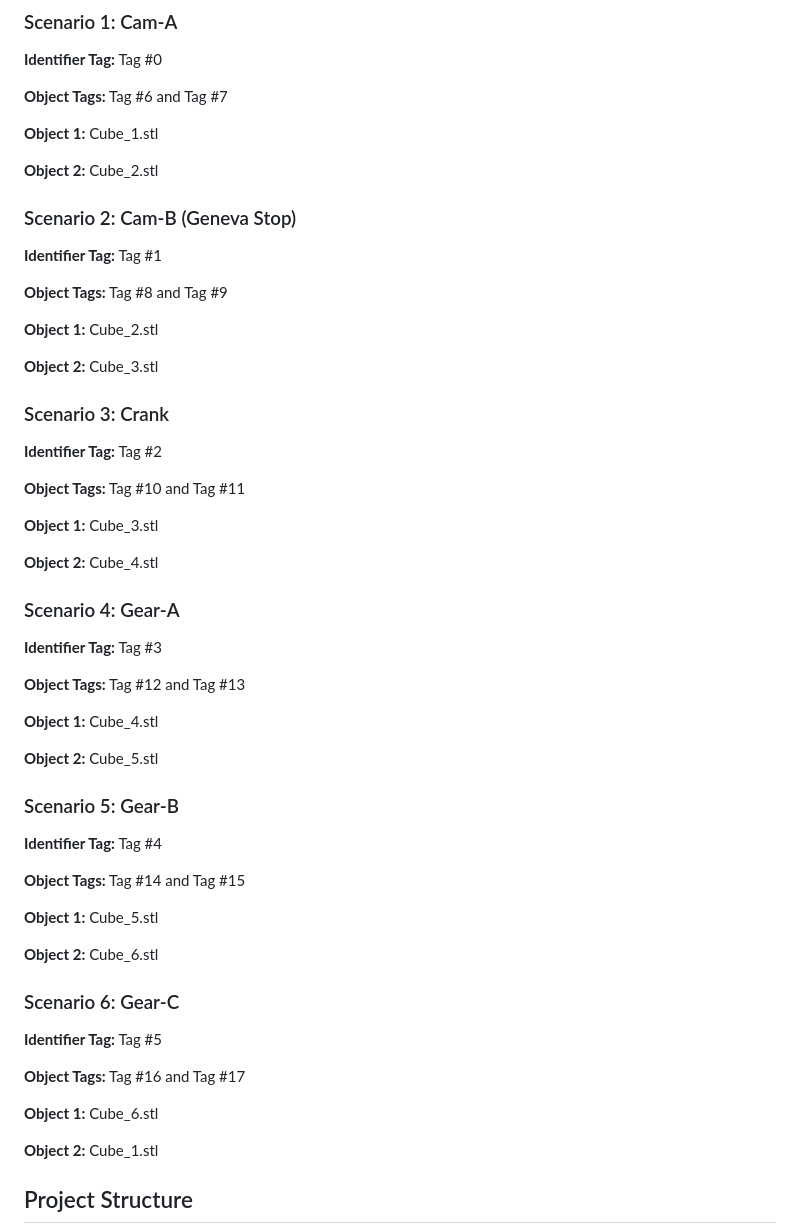
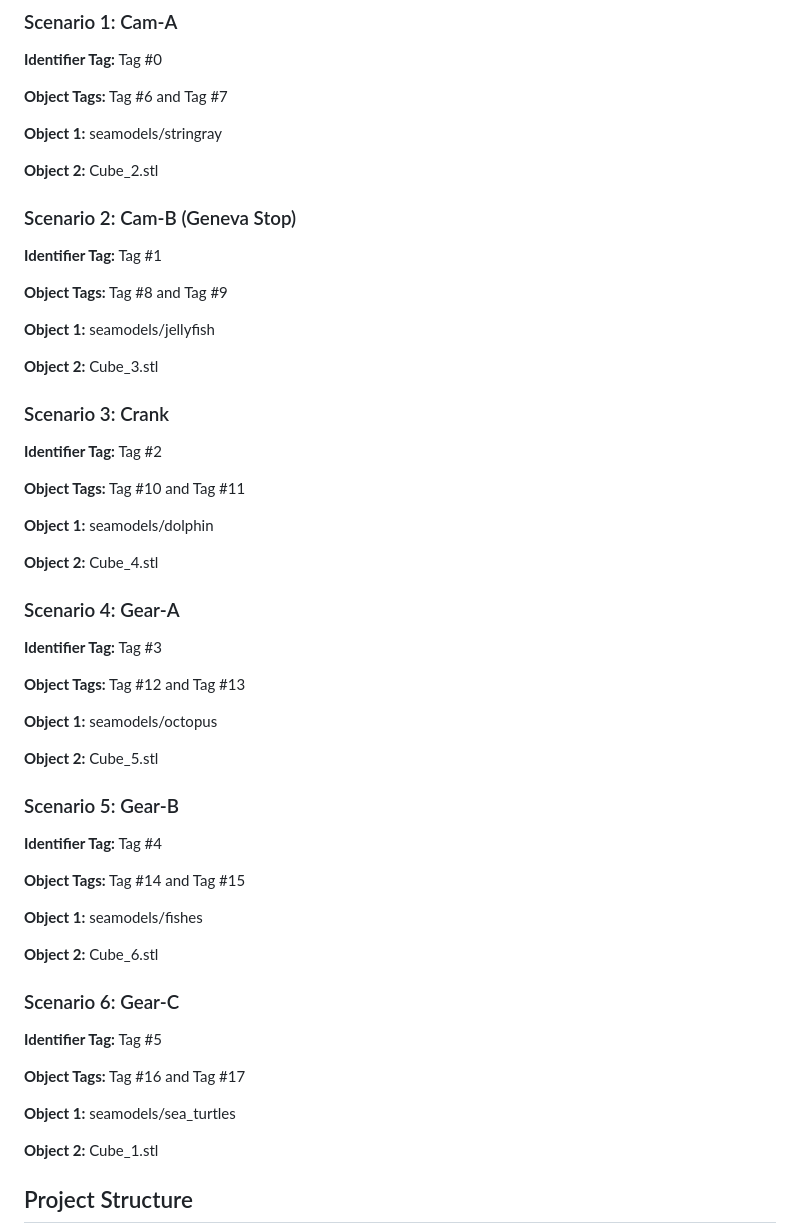
Before and after one commit to EmreDay1/AutomatAr, a Markdown page: Docs/README.md, the part around the change. GitHub-like rendering.

Commit message:
Update README.md with sea moıdels

```diff
--- a/Docs/README.md
+++ b/Docs/README.md
@@ -20,7 +20,7 @@ Mechanical systems are fundamental to engineering and robotics, yet many K-12 st
 
 **Object Tags:** Tag #6 and Tag #7
 
-**Object 1:** Cube_1.stl
+**Object 1:** seamodels/stringray
 
 **Object 2:** Cube_2.stl
 
@@ -30,7 +30,7 @@ Mechanical systems are fundamental to engineering and robotics, yet many K-12 st
 
 **Object Tags:** Tag #8 and Tag #9
 
-**Object 1:** Cube_2.stl
+**Object 1:** seamodels/jellyfish
 
 **Object 2:** Cube_3.stl
 
@@ -40,7 +40,7 @@ Mechanical systems are fundamental to engineering and robotics, yet many K-12 st
 
 **Object Tags:** Tag #10 and Tag #11
 
-**Object 1:** Cube_3.stl
+**Object 1:** seamodels/dolphin
 
 **Object 2:** Cube_4.stl
 
@@ -50,7 +50,7 @@ Mechanical systems are fundamental to engineering and robotics, yet many K-12 st
 
 **Object Tags:** Tag #12 and Tag #13
 
-**Object 1:** Cube_4.stl
+**Object 1:** seamodels/octopus
 
 **Object 2:** Cube_5.stl
 
@@ -60,7 +60,7 @@ Mechanical systems are fundamental to engineering and robotics, yet many K-12 st
 
 **Object Tags:** Tag #14 and Tag #15
 
-**Object 1:** Cube_5.stl
+**Object 1:** seamodels/fishes
 
 **Object 2:** Cube_6.stl
 
@@ -70,7 +70,7 @@ Mechanical systems are fundamental to engineering and robotics, yet many K-12 st
 
 **Object Tags:** Tag #16 and Tag #17
 
-**Object 1:** Cube_6.stl
+**Object 1:** seamodels/sea_turtles
 
 **Object 2:** Cube_1.stl
 
```
